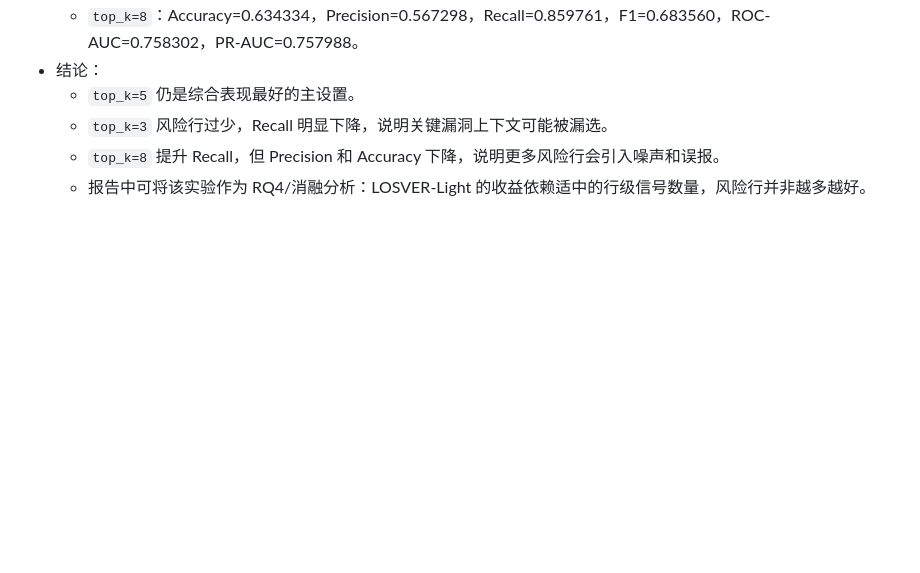
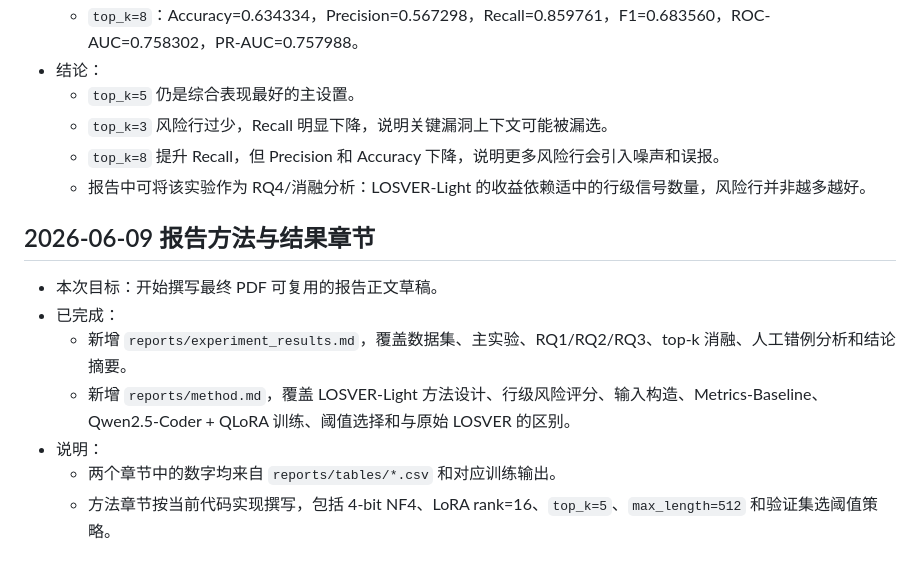
Before and after one commit to Morishima6/deeplearning2se, a Markdown page: docs/chat-log.md, the part around the change. GitHub-like rendering; blank space fills up the shorter version.

Commit message:
Draft method section

```diff
--- a/docs/chat-log.md
+++ b/docs/chat-log.md
@@ -234,3 +234,13 @@
   - `top_k=3` 风险行过少，Recall 明显下降，说明关键漏洞上下文可能被漏选。
   - `top_k=8` 提升 Recall，但 Precision 和 Accuracy 下降，说明更多风险行会引入噪声和误报。
   - 报告中可将该实验作为 RQ4/消融分析：LOSVER-Light 的收益依赖适中的行级信号数量，风险行并非越多越好。
+
+## 2026-06-09 报告方法与结果章节
+
+- 本次目标：开始撰写最终 PDF 可复用的报告正文草稿。
+- 已完成：
+  - 新增 `reports/experiment_results.md`，覆盖数据集、主实验、RQ1/RQ2/RQ3、top-k 消融、人工错例分析和结论摘要。
+  - 新增 `reports/method.md`，覆盖 LOSVER-Light 方法设计、行级风险评分、输入构造、Metrics-Baseline、Qwen2.5-Coder + QLoRA 训练、阈值选择和与原始 LOSVER 的区别。
+- 说明：
+  - 两个章节中的数字均来自 `reports/tables/*.csv` 和对应训练输出。
+  - 方法章节按当前代码实现撰写，包括 4-bit NF4、LoRA rank=16、`top_k=5`、`max_length=512` 和验证集选阈值策略。
```
Also changed, not shown: docs/task.md (+2 -2 lines), reports/method.md (added, +197 -0 lines).
